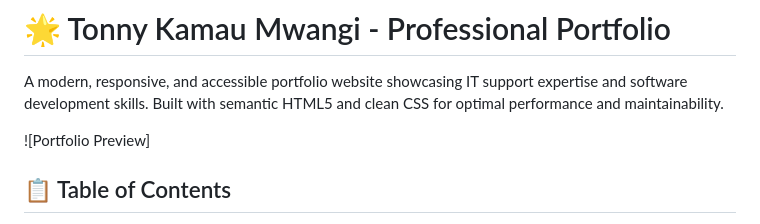
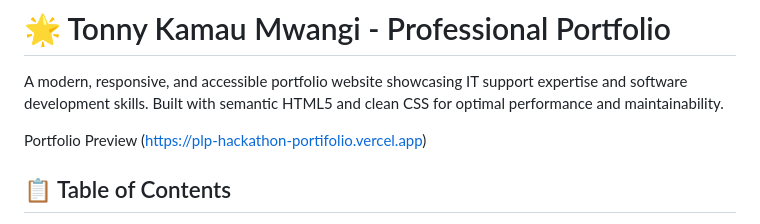
Before and after one commit to TonnyKamau/PLP-hackathon-portifolio, a Markdown page: README.md, the part around the change. GitHub-like rendering.

```diff
--- a/README.md
+++ b/README.md
@@ -2,7 +2,7 @@
 
 A modern, responsive, and accessible portfolio website showcasing IT support expertise and software development skills. Built with semantic HTML5 and clean CSS for optimal performance and maintainability.
 
-![Portfolio Preview]
+Portfolio Preview (https://plp-hackathon-portifolio.vercel.app)
 
 ## 📋 Table of Contents
 
```
